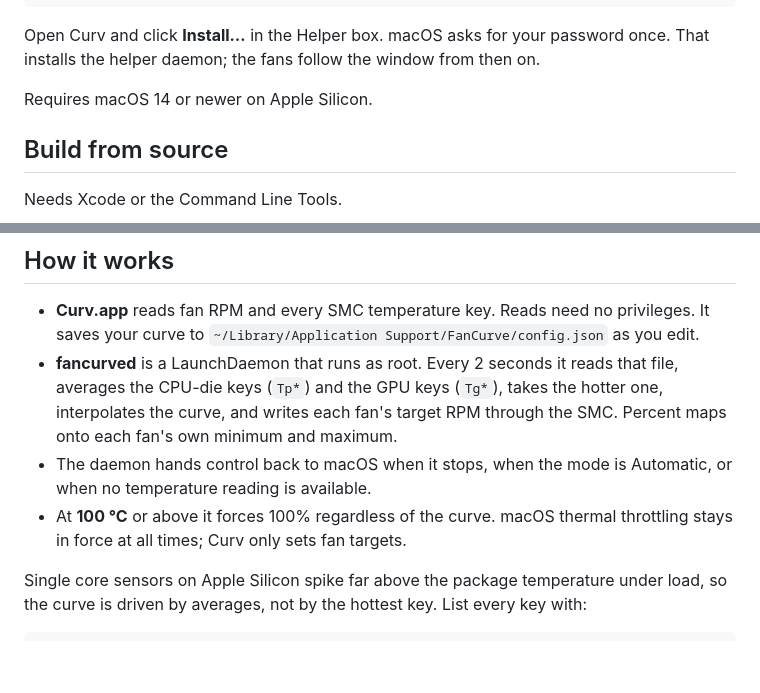
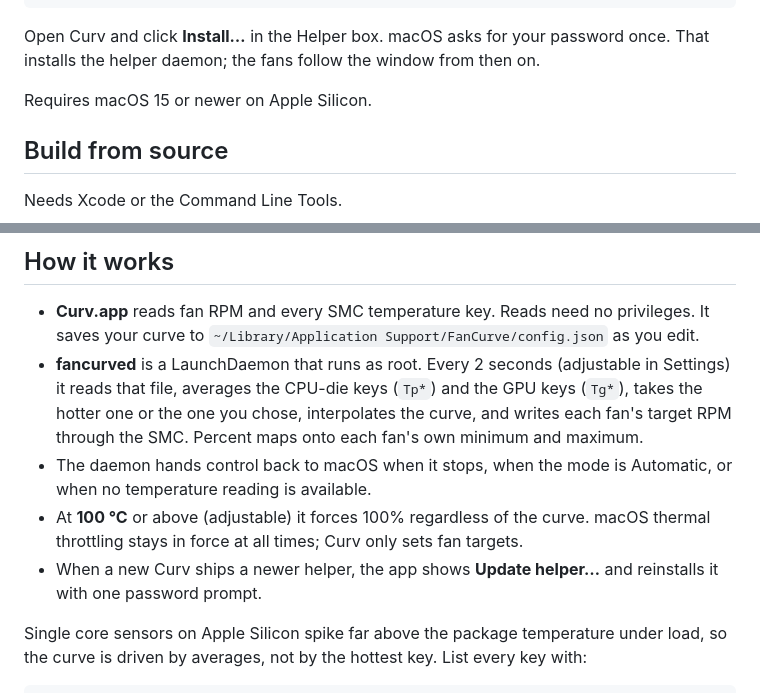
Before and after one commit to romankhadka/curv, a Markdown page: README.md, 2 parts joined by grey strips. Rendered like a GitHub page; blank space fills up the shorter version.

```diff
--- a/README.md
+++ b/README.md
@@ -25,7 +34,7 @@ Open Curv and click **Install…** in the Helper box. macOS asks for your
 password once. That installs the helper daemon; the fans follow the window from
 then on.
 
-Requires macOS 14 or newer on Apple Silicon.
+Requires macOS 15 or newer on Apple Silicon.
 
 ## Build from source
 
@@ -43,14 +52,17 @@ open build/Curv.app
 - **Curv.app** reads fan RPM and every SMC temperature key. Reads need no
   privileges. It saves your curve to
   `~/Library/Application Support/FanCurve/config.json` as you edit.
-- **fancurved** is a LaunchDaemon that runs as root. Every 2 seconds it reads
-  that file, averages the CPU-die keys (`Tp*`) and the GPU keys (`Tg*`), takes
-  the hotter one, interpolates the curve, and writes each fan's target RPM
-  through the SMC. Percent maps onto each fan's own minimum and maximum.
+- **fancurved** is a LaunchDaemon that runs as root. Every 2 seconds (adjustable
+  in Settings) it reads that file, averages the CPU-die keys (`Tp*`) and the
+  GPU keys (`Tg*`), takes the hotter one or the one you chose, interpolates the
+  curve, and writes each fan's target RPM through the SMC. Percent maps onto
+  each fan's own minimum and maximum.
 - The daemon hands control back to macOS when it stops, when the mode is
   Automatic, or when no temperature reading is available.
-- At **100 °C** or above it forces 100% regardless of the curve. macOS thermal
-  throttling stays in force at all times; Curv only sets fan targets.
+- At **100 °C** or above (adjustable) it forces 100% regardless of the curve.
+  macOS thermal throttling stays in force at all times; Curv only sets fan targets.
+- When a new Curv ships a newer helper, the app shows **Update helper…** and
+  reinstalls it with one password prompt.
 
 Single core sensors on Apple Silicon spike far above the package temperature
 under load, so the curve is driven by averages, not by the hottest key. List
```
Also changed, not shown: other parts of README.md (+11 -1 lines), docs/assets/curv.png, docs/assets/settings.png (added), 17 other files.
